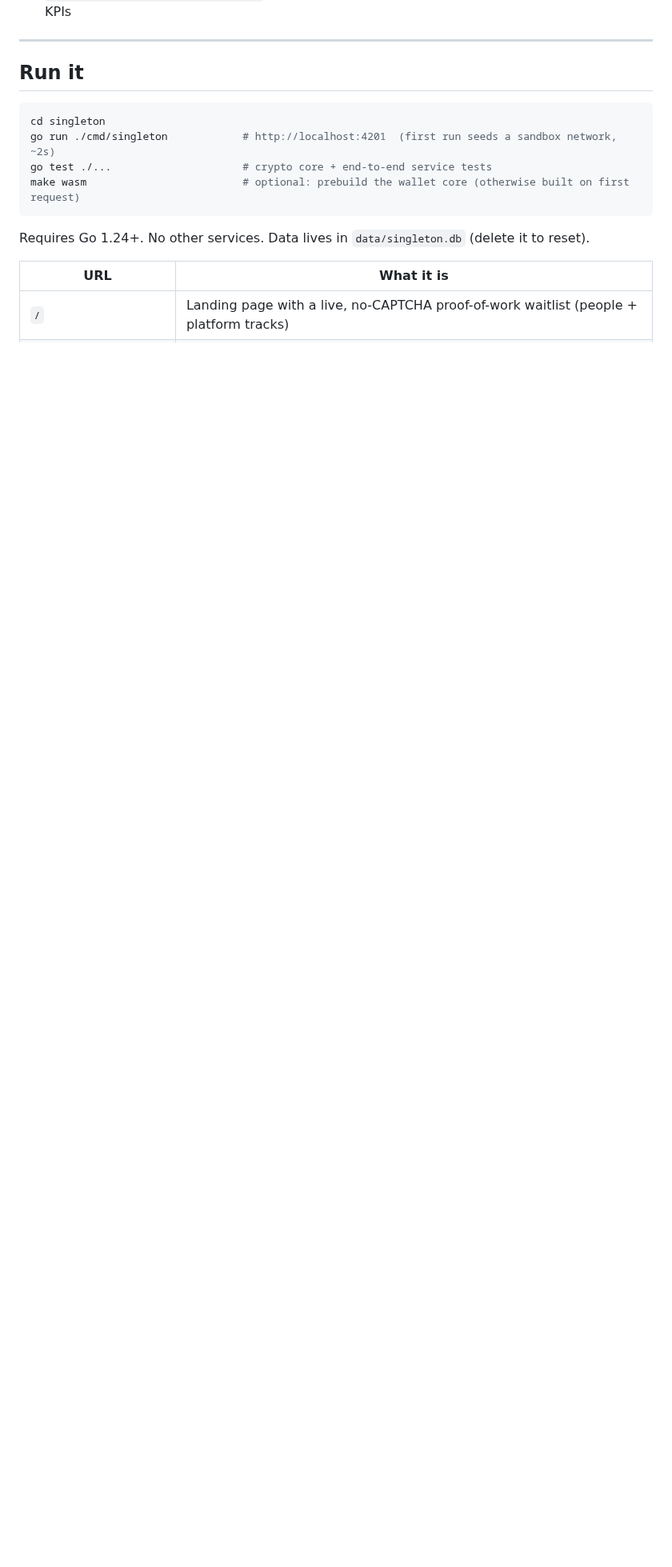
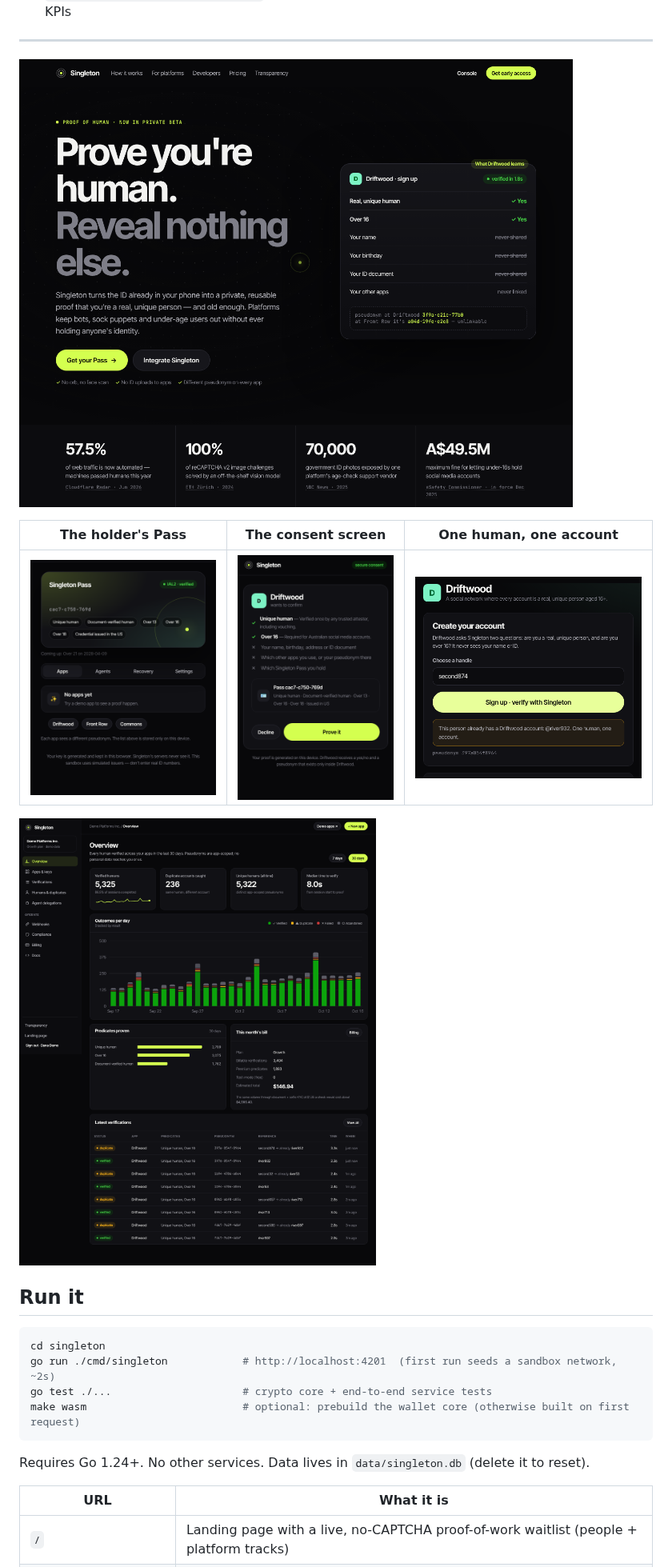
Before and after one commit to stbodurov/bingo, a Markdown page: singleton/README.md, the part around the change. Shown at 80% size. GitHub-like rendering; pictures changed too: singleton/docs/img/consent.png (added), singleton/docs/img/console.png (added), singleton/docs/img/duplicate.png (added); blank space fills up the shorter version.

Commit message:
Singleton: add product screenshots to the README
Co-Authored-By: Claude Opus 5.5 <noreply@anthropic.com>
Claude-Session: https://claude.ai/code/session_013H42Vswt8rBbbgnskGoN9g

```diff
--- a/singleton/README.md
+++ b/singleton/README.md
@@ -22,6 +22,14 @@ Read the research and the business case:
 4. [`docs/04-monetization-and-growth.md`](docs/04-monetization-and-growth.md) — pricing, unit economics, ads & acquisition plan, GTM, KPIs
 
 ---
+
+![Singleton landing page](docs/img/landing.png)
+
+| The holder's Pass | The consent screen | One human, one account |
+|---|---|---|
+| ![Pass](docs/img/pass.png) | ![Consent](docs/img/consent.png) | ![Duplicate caught](docs/img/duplicate.png) |
+
+![Relying-party console](docs/img/console.png)
 
 ## Run it
 
```
